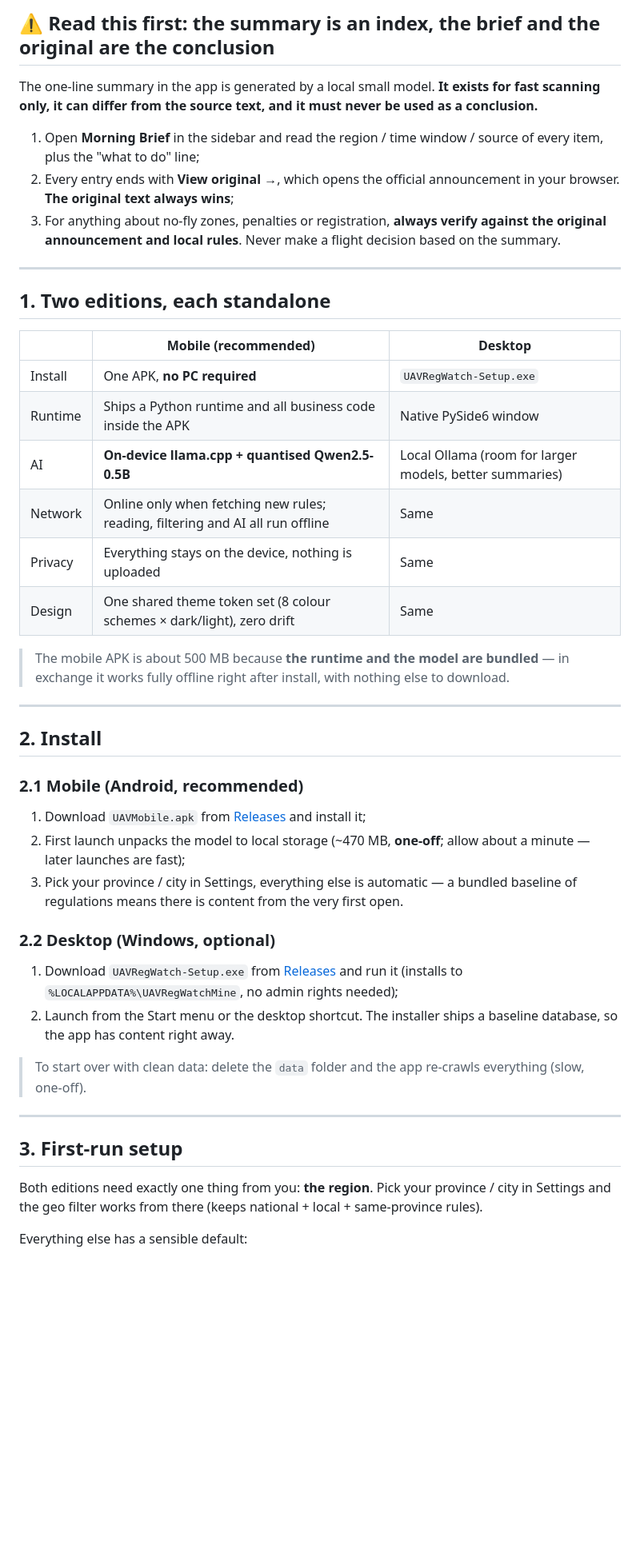
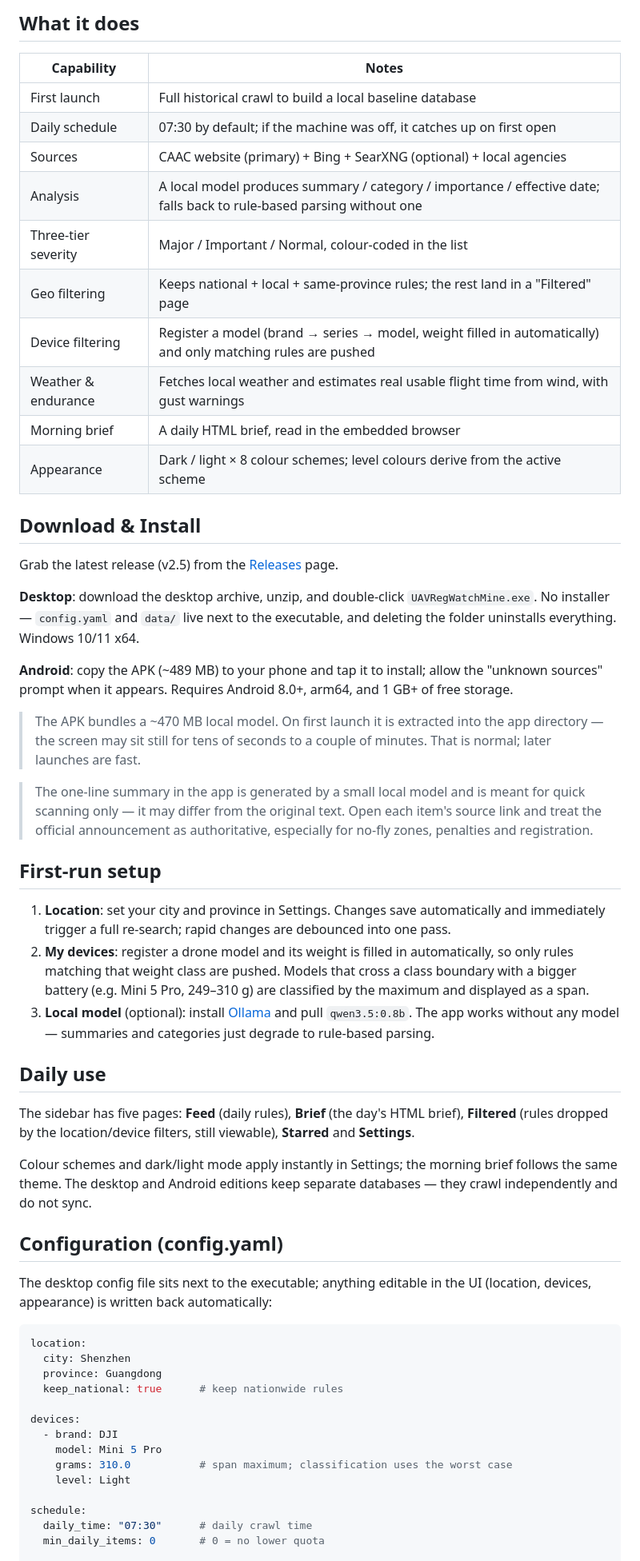
Before and after one commit to Shifu-HU/uav-reg-watch, a Markdown page: README.md, the part around one of its changes. Shown at 80% size. GitHub-like rendering; blank space fills up the shorter version.

````diff
--- a/README.md
+++ b/README.md
@@ -12,52 +11,80 @@
 
-## ⚠️ Read this first: the summary is an index, the brief and the original are the conclusion
+## What it does
 
-The one-line summary in the app is generated by a local small model. **It exists for fast
-scanning only, it can differ from the source text, and it must never be used as a conclusion.**
+| Capability | Notes |
+|---|---|
+| First launch | Full historical crawl to build a local baseline database |
+| Daily schedule | 07:30 by default; if the machine was off, it catches up on first open |
+| Sources | CAAC website (primary) + Bing + SearXNG (optional) + local agencies |
+| Analysis | A local model produces summary / category / importance / effective date; falls back to rule-based parsing without one |
+| Three-tier severity | Major / Important / Normal, colour-coded in the list |
+| Geo filtering | Keeps national + local + same-province rules; the rest land in a "Filtered" page |
+| Device filtering | Register a model (brand → series → model, weight filled in automatically) and only matching rules are pushed |
+| Weather & endurance | Fetches local weather and estimates real usable flight time from wind, with gust warnings |
+| Morning brief | A daily HTML brief, read in the embedded browser |
+| Appearance | Dark / light × 8 colour schemes; level colours derive from the active scheme |
 
-1. Open **Morning Brief** in the sidebar and read the region / time window / source of every item, plus the "what to do" line;
-2. Every entry ends with **View original →**, which opens the official announcement in your browser. **The original text always wins**;
-3. For anything about no-fly zones, penalties or registration, **always verify against the original announcement and local rules**. Never make a flight decision based on the summary.
+## Download & Install
 
----
+Grab the latest release (v2.5) from the [Releases](https://github.com/Shifu-HU/uav-reg-watch/releases/latest) page.
 
-## 1. Two editions, each standalone
+**Desktop**: download the desktop archive, unzip, and double-click `UAVRegWatchMine.exe`.
+No installer — `config.yaml` and `data/` live next to the executable, and deleting the
+folder uninstalls everything. Windows 10/11 x64.
 
-| | Mobile (recommended) | Desktop |
-|---|---|---|
-| Install | One APK, **no PC required** | `UAVRegWatch-Setup.exe` |
-| Runtime | Ships a Python runtime and all business code inside the APK | Native PySide6 window |
-| AI | **On-device llama.cpp + quantised Qwen2.5-0.5B** | Local Ollama (room for larger models, better summaries) |
-| Network | Online only when fetching new rules; reading, filtering and AI all run offline | Same |
-| Privacy | Everything stays on the device, nothing is uploaded | Same |
-| Design | One shared theme token set (8 colour schemes × dark/light), zero drift | Same |
+**Android**: copy the APK (~489 MB) to your phone and tap it to install; allow the
+"unknown sources" prompt when it appears. Requires Android 8.0+, arm64, and 1 GB+ of
+free storage.
 
-> The mobile APK is about 500 MB because **the runtime and the model are bundled** —
-> in exchange it works fully offline right after install, with nothing else to download.
+> The APK bundles a ~470 MB local model. On first launch it is extracted into the app
+> directory — the screen may sit still for tens of seconds to a couple of minutes.
+> That is normal; later launches are fast.
 
----
+> The one-line summary in the app is generated by a small local model and is meant for
+> quick scanning only — it may differ from the original text. Open each item's source
+> link and treat the official announcement as authoritative, especially for no-fly
+> zones, penalties and registration.
 
-## 2. Install
+## First-run setup
 
-### 2.1 Mobile (Android, recommended)
+1. **Location**: set your city and province in Settings. Changes save automatically and
+   immediately trigger a full re-search; rapid changes are debounced into one pass.
+2. **My devices**: register a drone model and its weight is filled in automatically, so
+   only rules matching that weight class are pushed. Models that cross a class boundary
+   with a bigger battery (e.g. Mini 5 Pro, 249–310 g) are classified by the maximum and
+   displayed as a span.
+3. **Local model** (optional): install [Ollama](https://ollama.com) and pull `qwen3.5:0.8b`.
+   The app works without any model — summaries and categories just degrade to rule-based
+   parsing.
 
-1. Download `UAVMobile.apk` from [Releases](https://github.com/Shifu-HU/uav-reg-watch/releases/latest) and install it;
-2. First launch unpacks the model to local storage (~470 MB, **one-off**; allow about a minute — later launches are fast);
-3. Pick your province / city in Settings, everything else is automatic — a bundled baseline of regulations means there is content from the very first open.
+## Daily use
 
-### 2.2 Desktop (Windows, optional)
+The sidebar has five pages: **Feed** (daily rules), **Brief** (the day's HTML brief),
+**Filtered** (rules dropped by the location/device filters, still viewable), **Starred**
+and **Settings**.
 
-1. Download `UAVRegWatch-Setup.exe` from [Releases](https://github.com/Shifu-HU/uav-reg-watch/releases/latest) and run it (installs to `%LOCALAPPDATA%\UAVRegWatchMine`, no admin rights needed);
-2. Launch from the Start menu or the desktop shortcut. The installer ships a baseline database, so the app has content right away.
+Colour schemes and dark/light mode apply instantly in Settings; the morning brief
+follows the same theme. The desktop and Android editions keep separate databases —
+they crawl independently and do not sync.
 
-> To start over with clean data: delete the `data` folder and the app re-crawls everything (slow, one-off).
+## Configuration (config.yaml)
 
----
+The desktop config file sits next to the executable; anything editable in the UI
+(location, devices, appearance) is written back automatically:
 
-## 3. First-run setup
+```yaml
+location:
+  city: Shenzhen
+  province: Guangdong
+  keep_national: true      # keep nationwide rules
 
-Both editions need exactly one thing from you: **the region**. Pick your province / city in
-Settings and the geo filter works from there (keeps national + local + same-province rules).
+devices:
+  - brand: DJI
+    model: Mini 5 Pro
+    grams: 310.0           # span maximum; classification uses the worst case
+    level: Light
 
-Everything else has a sensible default:
+schedule:
+  daily_time: "07:30"      # daily crawl time
+  min_daily_items: 0       # 0 = no lower quota
 
````
Also changed, not shown: other parts of README.md (+46 -73 lines), README.zh-CN.md (+73 -100 lines).
